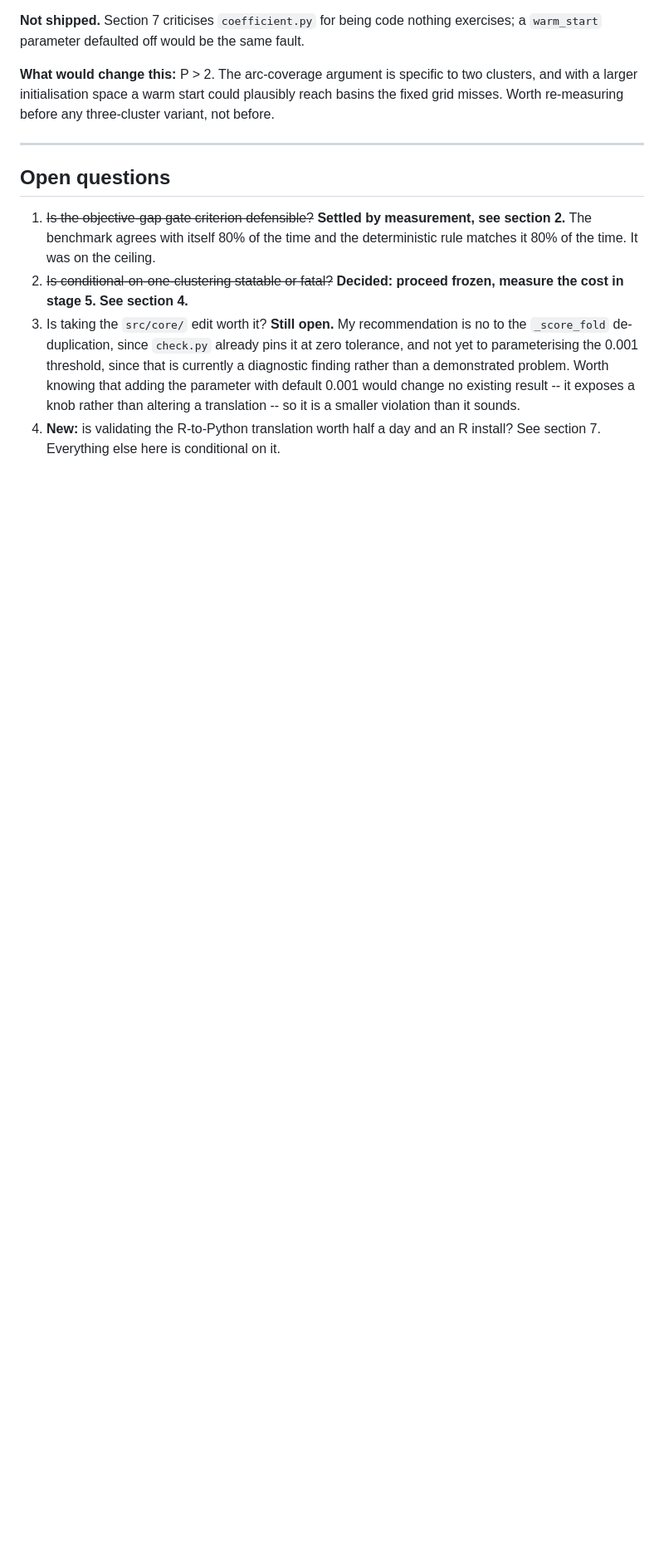
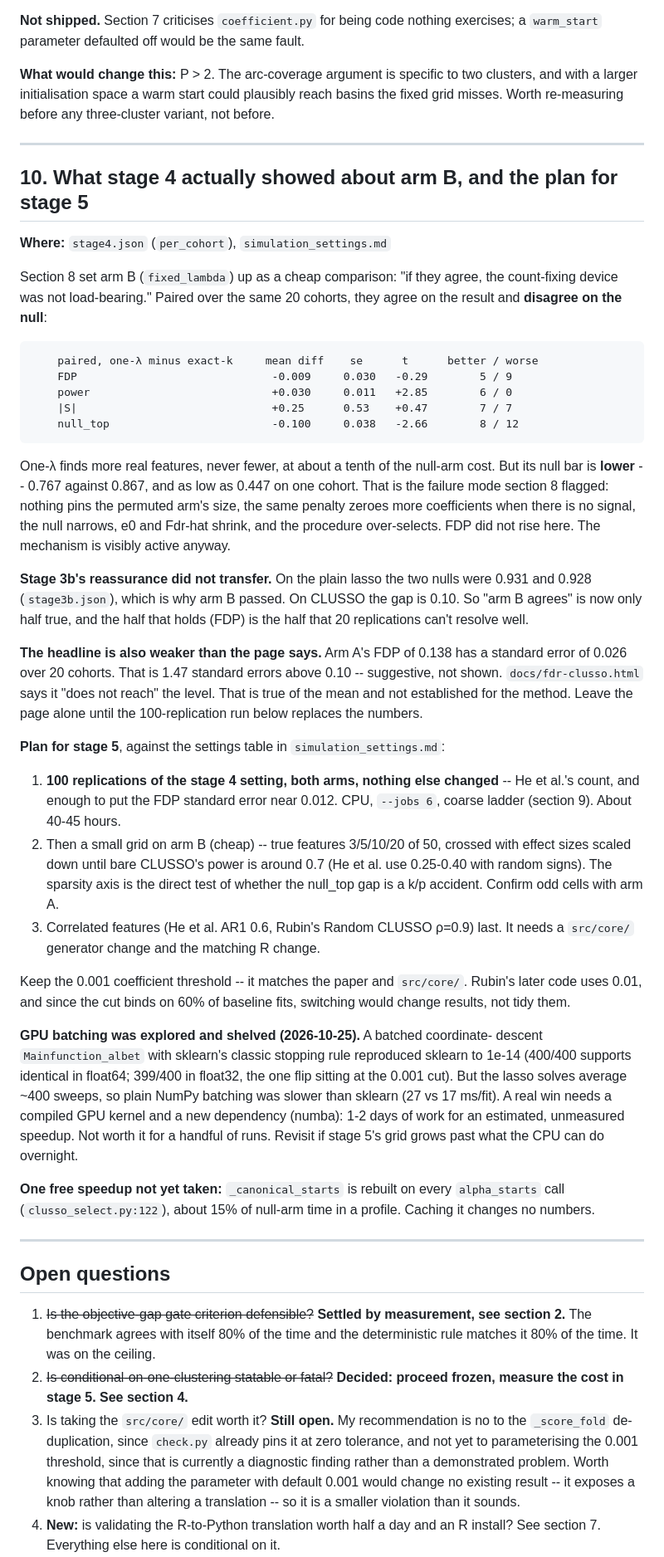
Before and after one commit to somajay-jefferson/UMD-DC, a Markdown page: src/fdr_clusso/REVIEW.md, the part around one of its changes. Shown at 83% size. Drawn GitHub-style; blank space fills up the shorter version.

```diff
--- a/src/fdr_clusso/REVIEW.md
+++ b/src/fdr_clusso/REVIEW.md
@@ -420,6 +420,69 @@ variant, not before.
 
 ---
 
+## 10. What stage 4 actually showed about arm B, and the plan for stage 5
+
+**Where:** `stage4.json` (`per_cohort`), `simulation_settings.md`
+
+Section 8 set arm B (`fixed_lambda`) up as a cheap comparison: "if they agree,
+the count-fixing device was not load-bearing." Paired over the same 20 cohorts,
+they agree on the result and **disagree on the null**:
+
+        paired, one-λ minus exact-k     mean diff    se      t      better / worse
+        FDP                              -0.009     0.030   -0.29        5 / 9
+        power                            +0.030     0.011   +2.85        6 / 0
+        |S|                              +0.25      0.53    +0.47        7 / 7
+        null_top                         -0.100     0.038   -2.66        8 / 12
+
+One-λ finds more real features, never fewer, at about a tenth of the null-arm
+cost. But its null bar is **lower** -- 0.767 against 0.867, and as low as 0.447
+on one cohort. That is the failure mode section 8 flagged: nothing pins the
+permuted arm's size, the same penalty zeroes more coefficients when there is no
+signal, the null narrows, e0 and Fdr-hat shrink, and the procedure over-selects.
+FDP did not rise here. The mechanism is visibly active anyway.
+
+**Stage 3b's reassurance did not transfer.** On the plain lasso the two nulls
+were 0.931 and 0.928 (`stage3b.json`), which is why arm B passed. On CLUSSO the
+gap is 0.10. So "arm B agrees" is now only half true, and the half that holds
+(FDP) is the half that 20 replications can't resolve well.
+
+**The headline is also weaker than the page says.** Arm A's FDP of 0.138 has a
+standard error of 0.026 over 20 cohorts. That is 1.47 standard errors above
+0.10 -- suggestive, not shown. `docs/fdr-clusso.html` says it "does not reach"
+the level. That is true of the mean and not established for the method. Leave
+the page alone until the 100-replication run below replaces the numbers.
+
+**Plan for stage 5**, against the settings table in `simulation_settings.md`:
+
+1. **100 replications of the stage 4 setting, both arms, nothing else changed**
+   -- He et al.'s count, and enough to put the FDP standard error near 0.012.
+   CPU, `--jobs 6`, coarse ladder (section 9). About 40-45 hours.
+2. Then a small grid on arm B (cheap) -- true features 3/5/10/20 of 50, crossed
+   with effect sizes scaled down until bare CLUSSO's power is around 0.7 (He et
+   al. use 0.25-0.40 with random signs). The sparsity axis is the direct test of
+   whether the null_top gap is a k/p accident. Confirm odd cells with arm A.
+3. Correlated features (He et al. AR1 0.6, Rubin's Random CLUSSO ρ=0.9) last. It
+   needs a `src/core/` generator change and the matching R change.
+
+Keep the 0.001 coefficient threshold -- it matches the paper and `src/core/`.
+Rubin's later code uses 0.01, and since the cut binds on 60% of baseline fits,
+switching would change results, not tidy them.
+
+**GPU batching was explored and shelved (2026-10-25).** A batched coordinate-
+descent `Mainfunction_albet` with sklearn's classic stopping rule reproduced
+sklearn to 1e-14 (400/400 supports identical in float64; 399/400 in float32,
+the one flip sitting at the 0.001 cut). But the lasso solves average ~400 sweeps,
+so plain NumPy batching was slower than sklearn (27 vs 17 ms/fit). A real win
+needs a compiled GPU kernel and a new dependency (numba): 1-2 days of work for an
+estimated, unmeasured speedup. Not worth it for a handful of runs. Revisit if
+stage 5's grid grows past what the CPU can do overnight.
+
+**One free speedup not yet taken:** `_canonical_starts` is rebuilt on every
+`alpha_starts` call (`clusso_select.py:122`), about 15% of null-arm time in a
+profile. Caching it changes no numbers.
+
+---
+
 ## Open questions
 
 1. ~~Is the objective-gap gate criterion defensible?~~ **Settled by measurement,
```
Also changed, not shown: other parts of src/fdr_clusso/REVIEW.md (+2 -0 lines), src/fdr_clusso/simulation_settings.md (added, +39 -0 lines).
